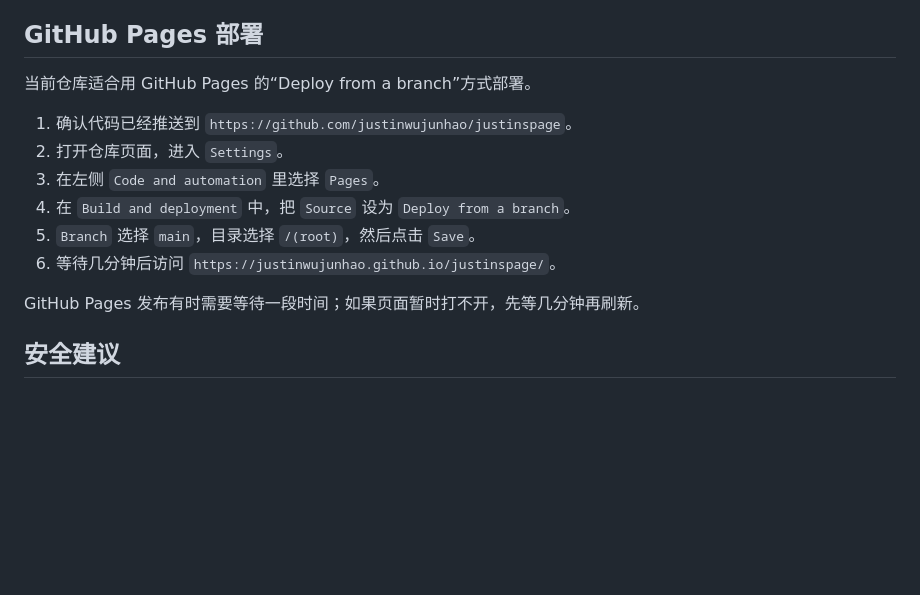
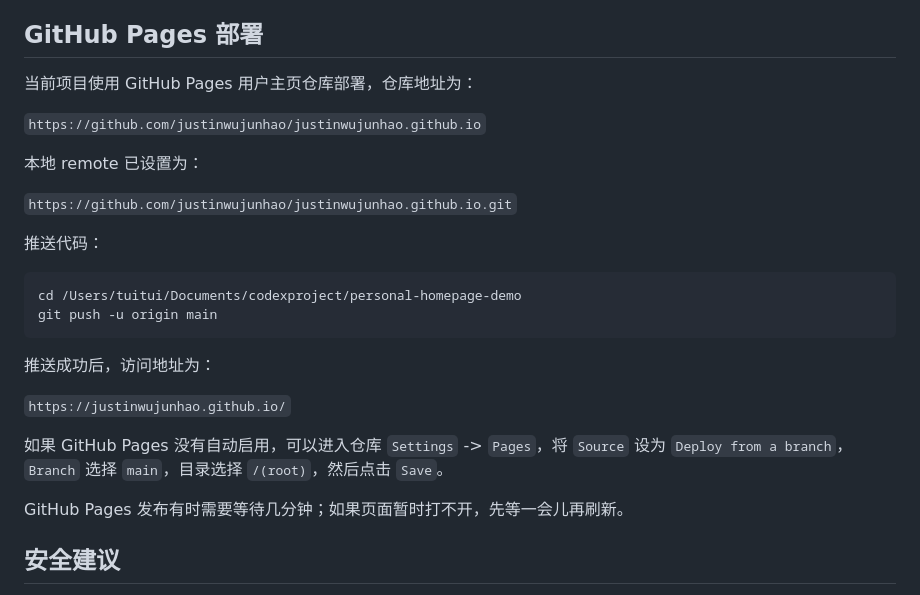
Before and after one commit to justinwujunhao/justinwujunhao.github.io, a Markdown page: README.md, the part around the change. Rendered like a GitHub page; blank space fills up the shorter version.

Commit message:
Update GitHub Pages deployment docs

````diff
--- a/README.md
+++ b/README.md
@@ -57,16 +57,28 @@
 
 ## GitHub Pages 部署
 
-当前仓库适合用 GitHub Pages 的“Deploy from a branch”方式部署。
+当前项目使用 GitHub Pages 用户主页仓库部署，仓库地址为：
 
-1. 确认代码已经推送到 `https://github.com/justinwujunhao/justinspage`。
-2. 打开仓库页面，进入 `Settings`。
-3. 在左侧 `Code and automation` 里选择 `Pages`。
-4. 在 `Build and deployment` 中，把 `Source` 设为 `Deploy from a branch`。
-5. `Branch` 选择 `main`，目录选择 `/(root)`，然后点击 `Save`。
-6. 等待几分钟后访问 `https://justinwujunhao.github.io/justinspage/`。
+`https://github.com/justinwujunhao/justinwujunhao.github.io`
 
-GitHub Pages 发布有时需要等待一段时间；如果页面暂时打不开，先等几分钟再刷新。
+本地 remote 已设置为：
+
+`https://github.com/justinwujunhao/justinwujunhao.github.io.git`
+
+推送代码：
+
+```bash
+cd /Users/tuitui/Documents/codexproject/personal-homepage-demo
+git push -u origin main
+```
+
+推送成功后，访问地址为：
+
+`https://justinwujunhao.github.io/`
+
+如果 GitHub Pages 没有自动启用，可以进入仓库 `Settings` -> `Pages`，将 `Source` 设为 `Deploy from a branch`，`Branch` 选择 `main`，目录选择 `/(root)`，然后点击 `Save`。
+
+GitHub Pages 发布有时需要等待几分钟；如果页面暂时打不开，先等一会儿再刷新。
 
 ## 安全建议
 
````
